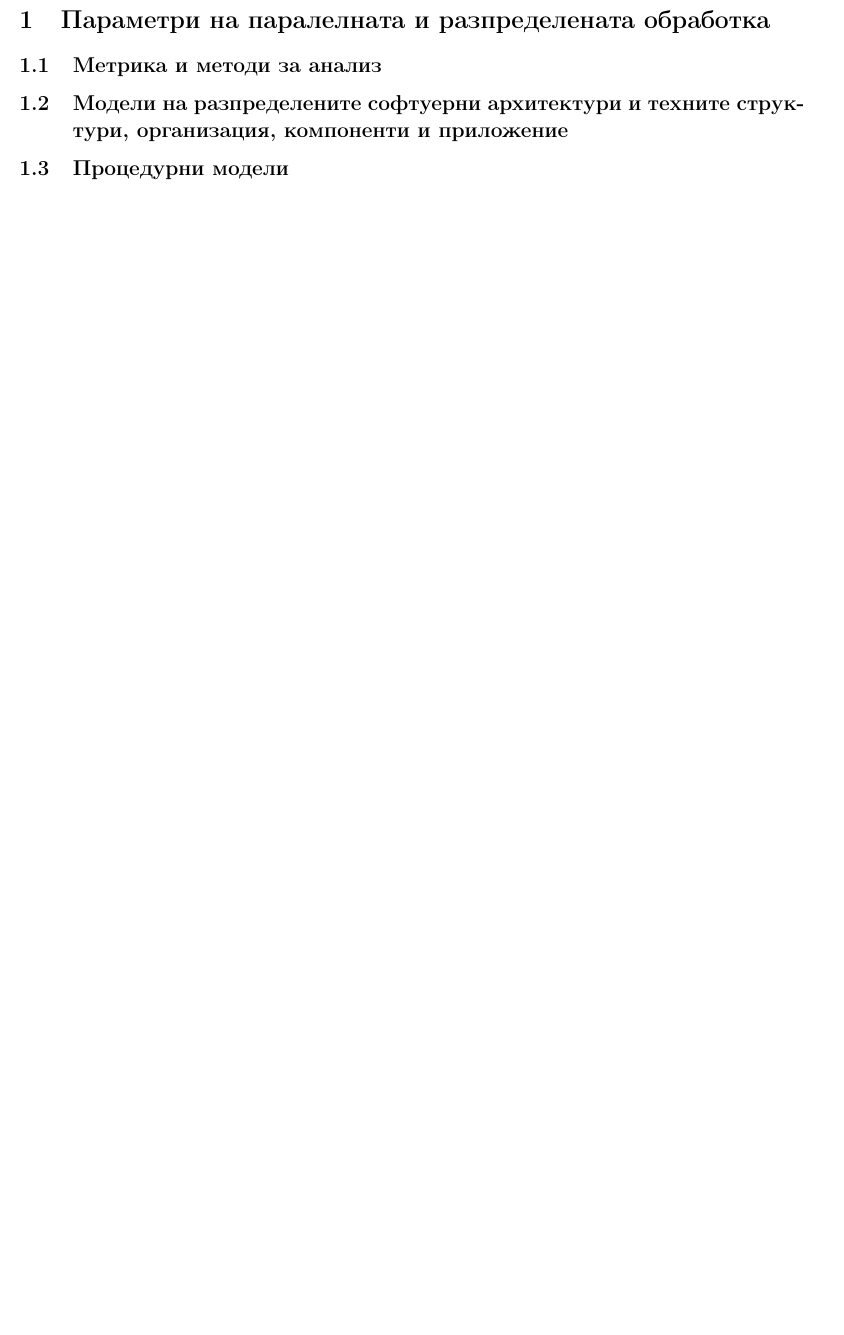
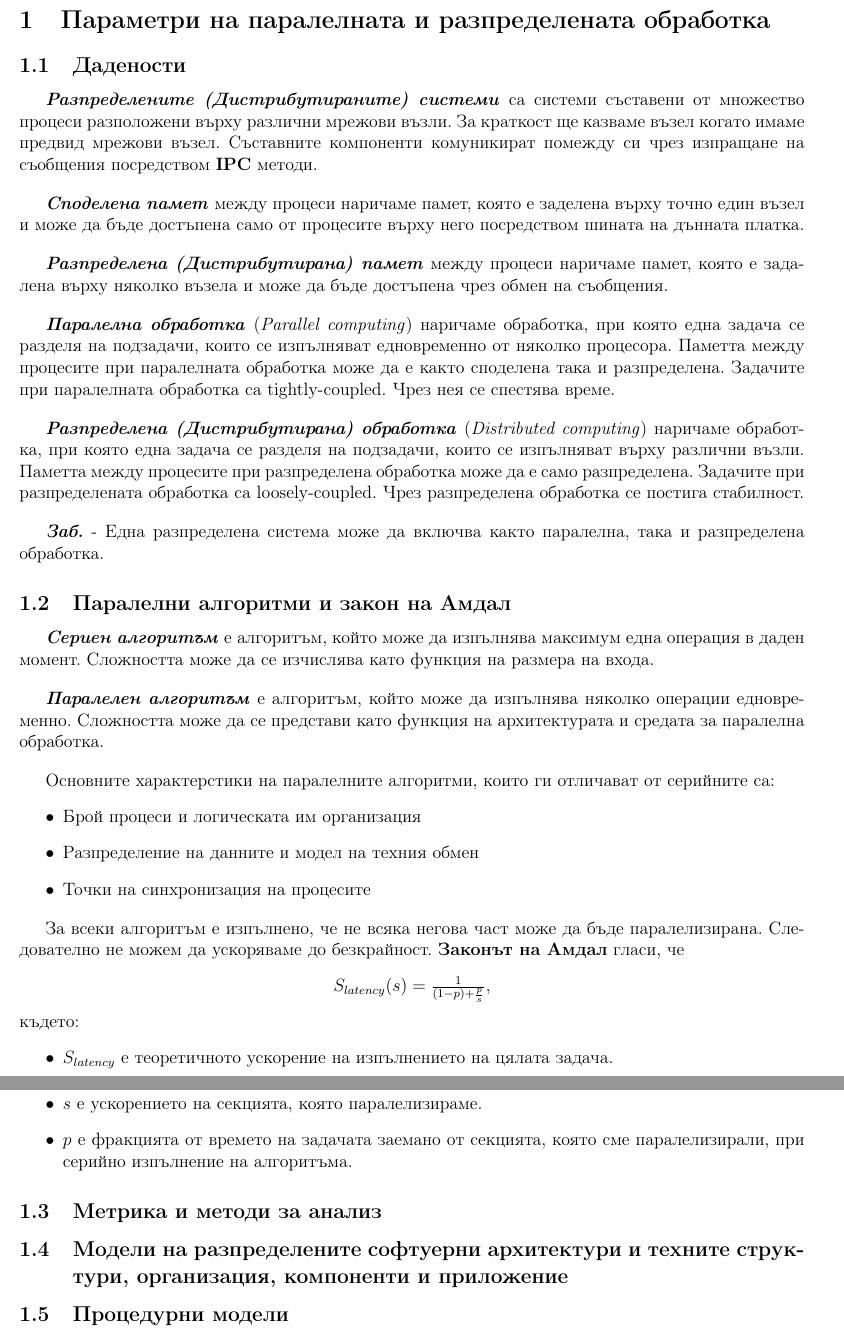
Before and after one commit to kosyonikolov/FinalStupidty2021, a LaTeX document (15/distributed_architectures.tex): part of page 2 of 2 before the commit and two parts of pages 2 and 3 of 3 after it, the two joined at a grey line, cut so that both start at the same text, the shorter picture padded with empty space. Compiled offline with pdfLaTeX.

Commit message:
Add distributed systems definitions and parallel algorithms

```diff
--- a/15/distributed_architectures.tex
+++ b/15/distributed_architectures.tex
@@ -29,6 +29,57 @@
 
 \section{Параметри на паралелната и разпределената обработка}
 
+\subsection{Дадености}
+
+\textbf{\textit{Разпределените (Дистрибутираните) системи}} са системи съставени от множество процеси разположени върху различни мрежови възли.
+За краткост ще казваме възел когато имаме предвид мрежови възел.
+Съставните компоненти комуникират помежду си чрез изпращане на съобщения посредством \textbf{IPC} методи.
+\bigbreak
+\textbf{\textit{Споделена памет}} между процеси наричаме памет, която е заделена върху точно един възел и може да бъде достъпена само от процесите върху него посредством шината на дънната платка.
+\bigbreak
+\textbf{\textit{Разпределена (Дистрибутирана) памет}} между процеси наричаме памет, която е задалена върху няколко възела и може да бъде достъпена чрез обмен на съобщения.
+\bigbreak
+\textbf{\textit{Паралелна обработка}} (\textit{Parallel computing}) наричаме обработка, при която една задача се разделя на подзадачи, които се изпълняват едновременно от няколко процесора.
+Паметта между процесите при паралелната обработка може да е както споделена така и разпределена.
+Задачите при паралелната обработка са tightly-coupled.
+Чрез нея се спестява време.
+\bigbreak
+\textbf{\textit{Разпределена (Дистрибутирана) обработка}} (\textit{Distributed computing}) наричаме обработка, при която една задача се разделя на подзадачи, които се изпълняват върху различни възли.
+Паметта между процесите при разпределена обработка може да е само разпределена.
+Задачите при разпределената обработка са loosely-coupled.
+Чрез разпределена обработка се постига стабилност.
+\bigbreak
+\textbf{\textit{Заб.}} - Една разпределена система може да включва както паралелна, така и разпределена обработка.
+
+\subsection{Паралелни алгоритми и закон на Амдал}
+
+\textbf{\textit{Сериен алгоритъм}} е алгоритъм, който може да изпълнява максимум една операция в даден момент.
+Сложността може да се изчислява като функция на размера на входа.
+\bigbreak
+
+\textbf{\textit{Паралелен алгоритъм}} е алгоритъм, който може да изпълнява няколко операции едновременно.
+Сложността може да се представи като функция на архитектурата и средата за паралелна обработка.
+
+\bigbreak
+Основните характерстики на паралелните алгоритми, които ги отличават от серийните са:
+\begin{itemize}
+    \item Брой процеси и логическата им организация
+    \item Разпределение на данните и модел на техния обмен
+    \item Точки на синхронизация на процесите
+\end{itemize}
+\bigbreak
+
+За всеки алгоритъм е изпълнено, че не всяка негова част може да бъде паралелизирана.
+Следователно не можем да ускоряваме до безкрайност.
+\textbf{Законът на Амдал} гласи, че
+\begin{center}$S_{latency}(s) = \frac{1}{(1-p) + \frac{p}{s}}$, \end{center}
+където:
+\begin{itemize}
+    \item $S_{latency}$ е теоретичното ускорение на изпълнението на цялата задача.
+    \item $s$ е ускорението на секцията, която паралелизираме.
+    \item $p$ е фракцията от времето на задачата заемано от секцията, която сме паралелизирали, при серийно изпълнение на алгоритъма.
+\end{itemize}
+
 \subsection{Метрика и методи за анализ}
 
 \subsection{Модели на разпределените софтуерни архитектури и техните структури, организация, компоненти и приложение}
```
